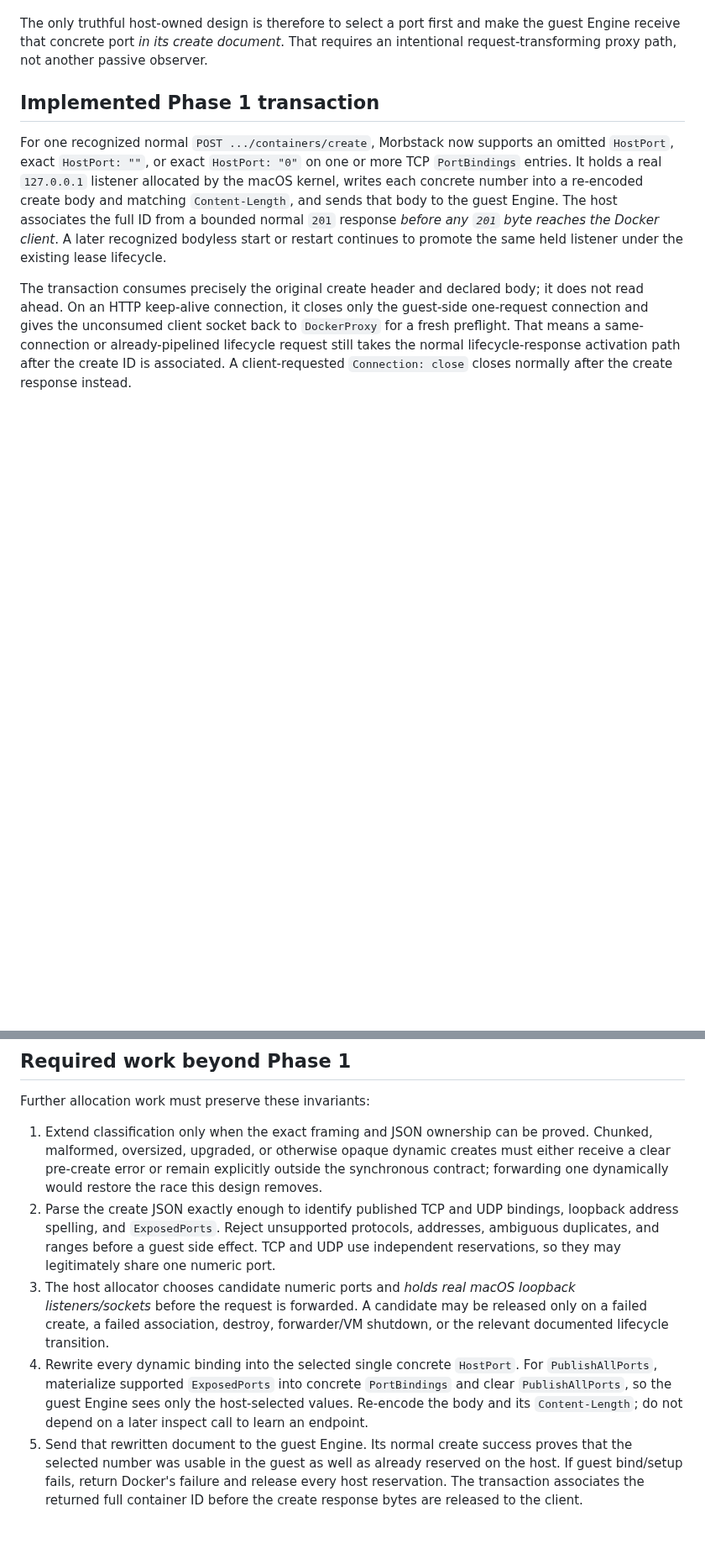
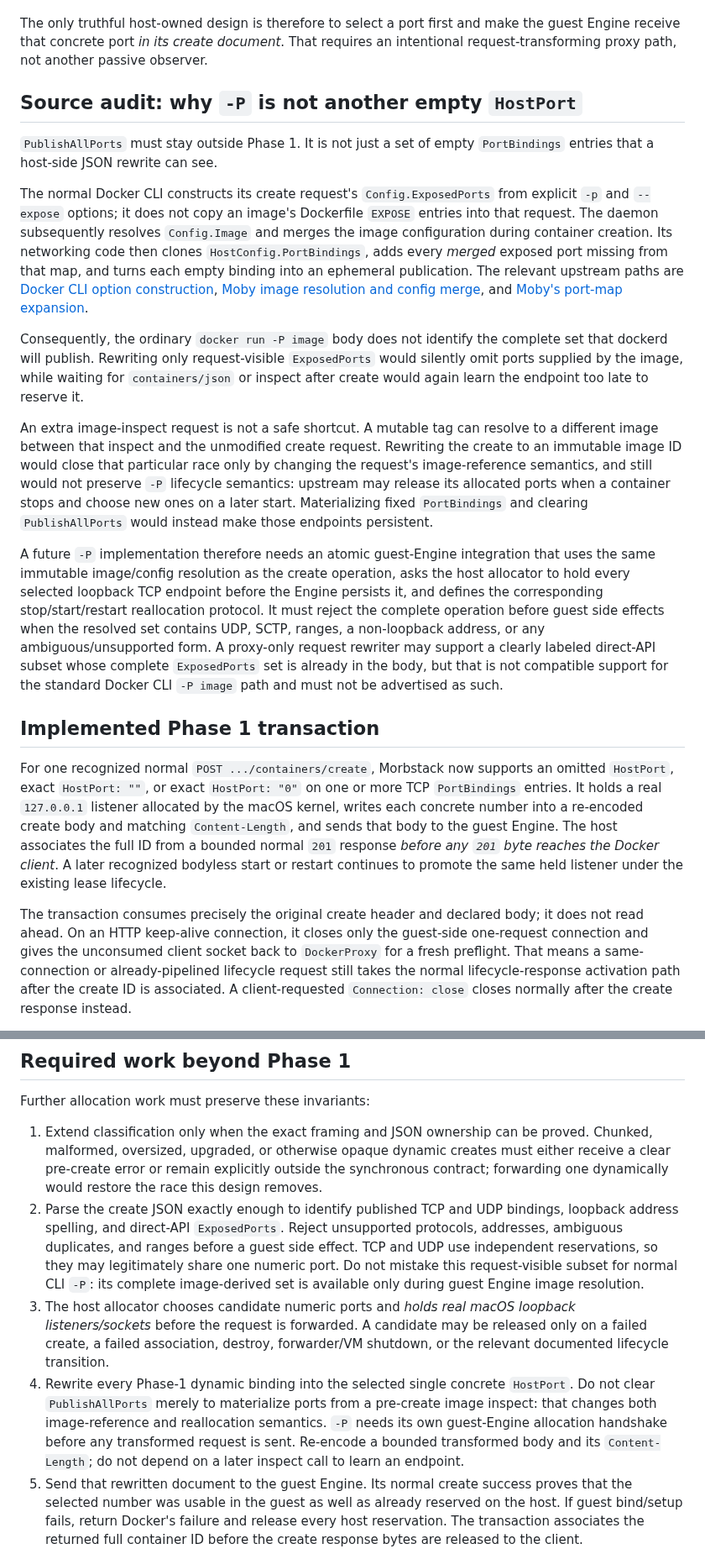
Before and after one commit to alliecatowo/morbstack, a Markdown page: docs/dynamic-port-allocation.md, 2 parts joined by grey strips. Shown at 84% size. Drawn GitHub-style; blank space fills up the shorter version.

Commit message:
Audit PublishAllPorts allocation boundary

```diff
--- a/docs/dynamic-port-allocation.md
+++ b/docs/dynamic-port-allocation.md
@@ -38,6 +38,44 @@ Docker reports success. A guest control RPC cannot repair this by itself: upstre
 The only truthful host-owned design is therefore to select a port first and make the
 guest Engine receive that concrete port *in its create document*. That requires an
 intentional request-transforming proxy path, not another passive observer.
+
+## Source audit: why `-P` is not another empty `HostPort`
+
+`PublishAllPorts` must stay outside Phase 1. It is not just a set of empty
+`PortBindings` entries that a host-side JSON rewrite can see.
+
+The normal Docker CLI constructs its create request's `Config.ExposedPorts` from
+explicit `-p` and `--expose` options; it does not copy an image's Dockerfile
+`EXPOSE` entries into that request. The daemon subsequently resolves `Config.Image`
+and merges the image configuration during container creation. Its networking code
+then clones `HostConfig.PortBindings`, adds every *merged* exposed port missing from
+that map, and turns each empty binding into an ephemeral publication. The relevant
+upstream paths are [Docker CLI option construction](https://github.com/docker/cli/blob/master/cli/command/container/opts.go#L2962-L3067),
+[Moby image resolution and config merge](https://github.com/moby/moby/blob/master/daemon/create.go#L1337-L1387),
+and [Moby's port-map expansion](https://github.com/moby/moby/blob/master/daemon/network.go#L912-L962).
+
+Consequently, the ordinary `docker run -P image` body does not identify the complete
+set that dockerd will publish. Rewriting only request-visible `ExposedPorts` would
+silently omit ports supplied by the image, while waiting for `containers/json` or
+inspect after create would again learn the endpoint too late to reserve it.
+
+An extra image-inspect request is not a safe shortcut. A mutable tag can resolve to a
+different image between that inspect and the unmodified create request. Rewriting the
+create to an immutable image ID would close that particular race only by changing the
+request's image-reference semantics, and still would not preserve `-P` lifecycle
+semantics: upstream may release its allocated ports when a container stops and choose
+new ones on a later start. Materializing fixed `PortBindings` and clearing
+`PublishAllPorts` would instead make those endpoints persistent.
+
+A future `-P` implementation therefore needs an atomic guest-Engine integration that
+uses the same immutable image/config resolution as the create operation, asks the host
+allocator to hold every selected loopback TCP endpoint before the Engine persists it,
+and defines the corresponding stop/start/restart reallocation protocol. It must reject
+the complete operation before guest side effects when the resolved set contains UDP,
+SCTP, ranges, a non-loopback address, or any ambiguous/unsupported form. A proxy-only
+request rewriter may support a clearly labeled direct-API subset whose complete
+`ExposedPorts` set is already in the body, but that is not compatible support for the
+standard Docker CLI `-P image` path and must not be advertised as such.
 
 ## Implemented Phase 1 transaction
 
@@ -128,18 +167,21 @@ Further allocation work must preserve these invariants:
    either receive a clear pre-create error or remain explicitly outside the synchronous
    contract; forwarding one dynamically would restore the race this design removes.
 2. Parse the create JSON exactly enough to identify published TCP and UDP bindings,
-   loopback address spelling, and `ExposedPorts`. Reject unsupported protocols,
-   addresses, ambiguous duplicates, and ranges before a guest side effect. TCP and UDP
-   use independent reservations, so they may legitimately share one numeric port.
+   loopback address spelling, and direct-API `ExposedPorts`. Reject unsupported
+   protocols, addresses, ambiguous duplicates, and ranges before a guest side effect.
+   TCP and UDP use independent reservations, so they may legitimately share one
+   numeric port. Do not mistake this request-visible subset for normal CLI `-P`: its
+   complete image-derived set is available only during guest Engine image resolution.
 3. The host allocator chooses candidate numeric ports and *holds real macOS loopback
    listeners/sockets* before the request is forwarded. A candidate may be released
    only on a failed create, a failed association, destroy, forwarder/VM shutdown, or
    the relevant documented lifecycle transition.
-4. Rewrite every dynamic binding into the selected single concrete `HostPort`. For
-   `PublishAllPorts`, materialize supported `ExposedPorts` into concrete `PortBindings`
-   and clear `PublishAllPorts`, so the guest Engine sees only the host-selected values.
-   Re-encode the body and its `Content-Length`; do not depend on a later inspect call
-   to learn an endpoint.
+4. Rewrite every Phase-1 dynamic binding into the selected single concrete `HostPort`.
+   Do not clear `PublishAllPorts` merely to materialize ports from a pre-create image
+   inspect: that changes both image-reference and reallocation semantics. `-P` needs
+   its own guest-Engine allocation handshake before any transformed request is sent.
+   Re-encode a bounded transformed body and its `Content-Length`; do not depend on a
+   later inspect call to learn an endpoint.
 5. Send that rewritten document to the guest Engine. Its normal create success proves
    that the selected number was usable in the guest as well as already reserved on the
    host. If guest bind/setup fails, return Docker's failure and release every host
```
Also changed, not shown: other parts of docs/dynamic-port-allocation.md (+9 -5 lines).
